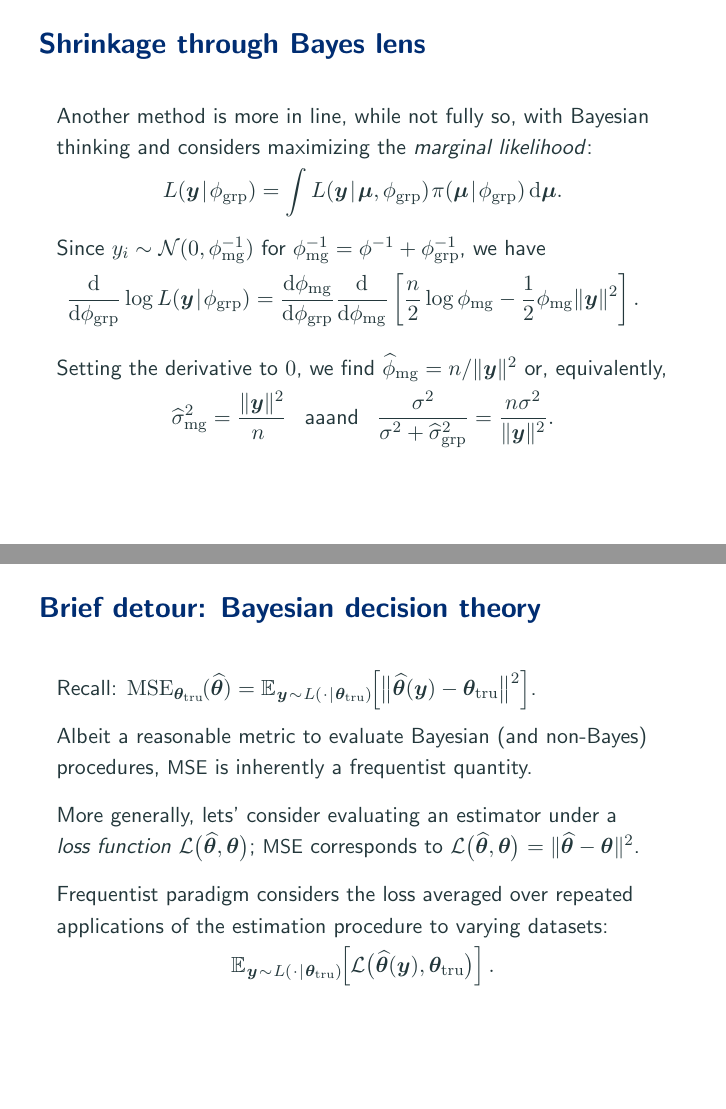
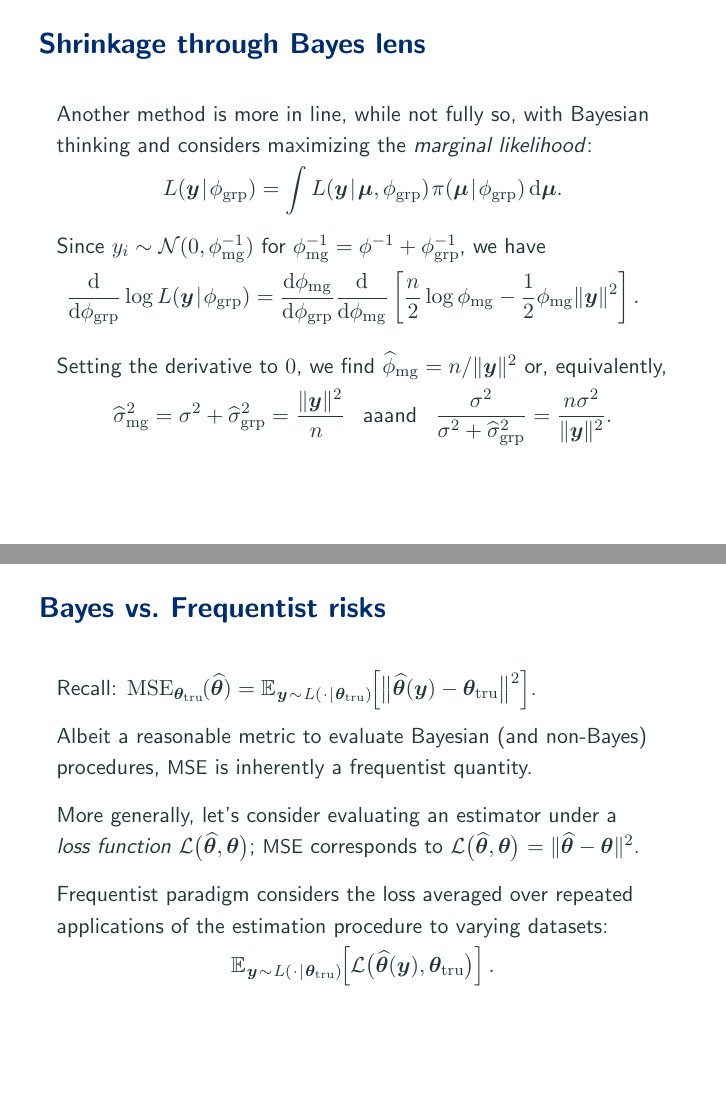
Before and after one commit to aki-nishimura/bayes-advanced-intro, LaTeX slides (lecture/regularization_from_bayes_lens.tex): pages 36 and 40 of 77 before the commit and pages 44 and 56 of 104 after it, joined at a grey line. Compiled offline with pdfLaTeX.

Commit message:
Polish up slides & Add pauses to Bayes interpretation of shrinkage and decision theory

```diff
--- a/lecture/regularization_from_bayes_lens.tex
+++ b/lecture/regularization_from_bayes_lens.tex
@@ -637,10 +643,14 @@ Since $y_i \sim \normalDist(0, \phi_{\mathrm{mg}}^{-1})$ for $\phi_{\mathrm{mg}}
 \end{aligned}
 \end{tightEquation*}
 
+\pause
 \smallskip
 Setting the derivative to $0$, we find $\widehat{\phi}_{\mathrm{mg}} = n / \| \by \|^2$ or, equivalently,
 \begin{equation*} \defineTightSpacing%
-\widehat{\sigma}_{\mathrm{mg}}^2 = \frac{\| \by \|^2}{\!\!n}
+\widehat{\sigma}_{\mathrm{mg}}^2
+	= \sigma^2 + \widehat{\sigma}_{\mathrm{grp}}^2
+	= \frac{\| \by \|^2}{\!\!n}
+	\pause
 	\ \, \text{ aaand } \ \,
 %	\widehat{\sigma}_{\mathrm{grp}}^2 = \frac{\| \by \|^2}{\!\!n} - \sigma^2
 \frac{\sigma^2}{\sigma^2 + \widehat{\sigma}_{\mathrm{grp}}^2}
@@ -725 +741,2 @@ Methods that select a prior using observed data, or those admitting interpretati
 \begin{frame}
+\frametitle{Bayes vs.\ Frequentist risks}
@@ -731,12 +747,15 @@ $\displaystyle
 		\big\| \widehat{\btheta}(\by) - \btheta_\truthSub \big\|^2
 	\right]$.
 
+\pause
 \smallskip
 Albeit a reasonable metric to evaluate Bayesian (and non-Bayes) procedures, \textsc{MSE} is inherently a frequentist quantity.
 
+\pause
 \smallskip
-More generally, lets' consider evaluating an estimator under a \textit{loss~function} $\loss\big(\widehat{\btheta}, \btheta\big)$; \textsc{MSE} corresponds to $\loss\big(\widehat{\btheta}, \btheta\big) = \| \widehat{\btheta} - \btheta \|^2$.
+More generally, let's consider evaluating an estimator under a \textit{loss~function} $\loss\big(\widehat{\btheta}, \btheta\big)$; \textsc{MSE} corresponds to $\loss\big(\widehat{\btheta}, \btheta\big) = \| \widehat{\btheta} - \btheta \|^2$.
 
+\pause
 \smallskip
 Frequentist paradigm considers the loss averaged over repeated applications of the estimation procedure to varying datasets: % from the same underlying distribution:
 \begin{equation*} \defineTightSpacing%
@@ -748,12 +767,14 @@ Frequentist paradigm considers the loss averaged over repeated applications of t
 
 
 \begin{frame}
-\frametitle{Brief detour: Bayesian decision theory}
+\frametitle{Bayes vs.\ Frequentist risks}
 Under Bayesian paradigm, a more natural question is: given the posterior $\density(\btheta \given \by)$, how to summarize it as a single quantity $\widehat{\btheta}_{\textrm{bayes}}$?
 
+\pause
 (More generally, one can ask what ``decision'' to take; e.g.\ \\
 \hphantom{(}whether to classify an incoming email as spam given $\density(p_\mathrm{spam} \given \by)$.)
 
+\pause
 \smallskip
 \textit{Bayes estimator} minimizes the loss averaged over $\density(\btheta \given \by)$:
 \begin{equation*} \defineTightSpacing%
@@ -764,6 +785,7 @@ Under Bayesian paradigm, a more natural question is: given the posterior $\densi
 	= \int \loss\big(\btheta, \widehat{\btheta} \thinnerspace \big) \density(\btheta \given \by) \diff \btheta.
 \end{equation*}
 
+\pause
 \smallskip
 This is a likely origin of an occasionally-stated (and misleading) phrase:
 ``For Bayesians, data are fixed, parameters are random.''
@@ -771,7 +793,7 @@ This is a likely origin of an occasionally-stated (and misleading) phrase:
 
 
 \begin{frame}
-\frametitle{Brief detour: Bayesian decision theory}
+\frametitle{Examples of loss functions and Bayes estimators}
 \smallskip
 For example, when using the square loss $\loss\big(\widehat{\btheta}, \btheta \big) = \| \widehat{\btheta} - \btheta\|^2$, the Bayes estimator is given by the posterior mean:
 \begin{equation*} \defineTightSpacing%
@@ -787,6 +810,6 @@ So $\mathbf{c} = \expectation \mathbf{X}$ minimizes the square norm. \hfill \qed
 
 
 \begin{frame}
-\frametitle{Brief detour: Bayesian decision theory}
+\frametitle{Examples of loss functions and Bayes estimators}
 Posterior (coordinate-wise) median is also a Bayes estimator, corresponding to $\loss\big(\widehat{\btheta}, \btheta \big) = \sum_i \big| \thinnestspace \widehat{\theta}_i - \theta_i \big|$.
 
@@ -812,7 +838,7 @@ whose root is given by the posterior median.
 
 
 \begin{frame}
-\frametitle{Brief detour: Bayesian decision theory}
+\frametitle{Examples of loss functions and Bayes estimators}
 We can also consider an asymmetric loss such as
 \begin{equation*} \defineTightSpacing%
 \loss\big(\widehat{\theta}, \theta \big)
@@ -835,6 +862,6 @@ The expected loss's minimizer then satisfies (homework):
 
 
 \begin{frame}
-\frametitle{Brief detour: Bayesian decision theory}
+\frametitle{Non-examples of Bayes estimator}
 Important \textit{non}-example of Bayes estimators is a posterior mode.
 
```
Also changed, not shown: lecture/regularization_from_bayes_lens.tex (21 more changed lines).
